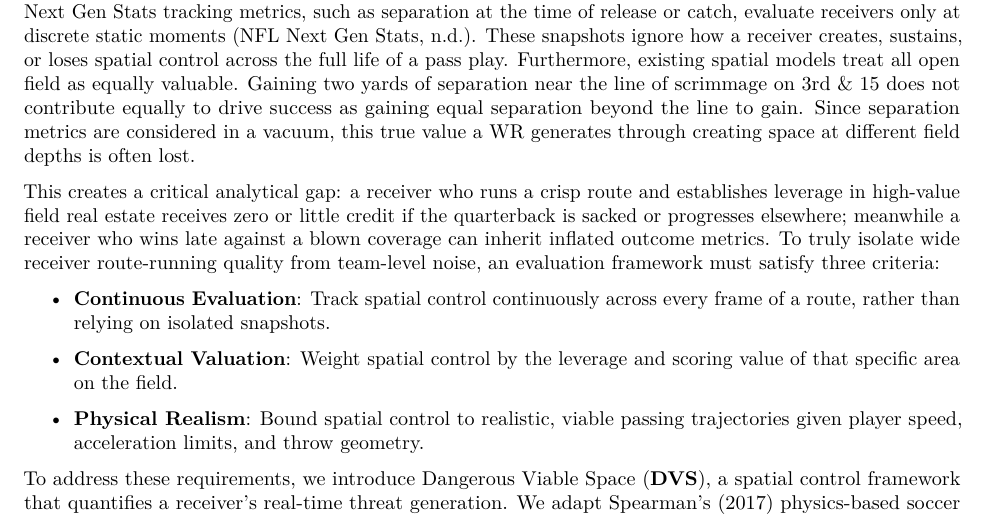
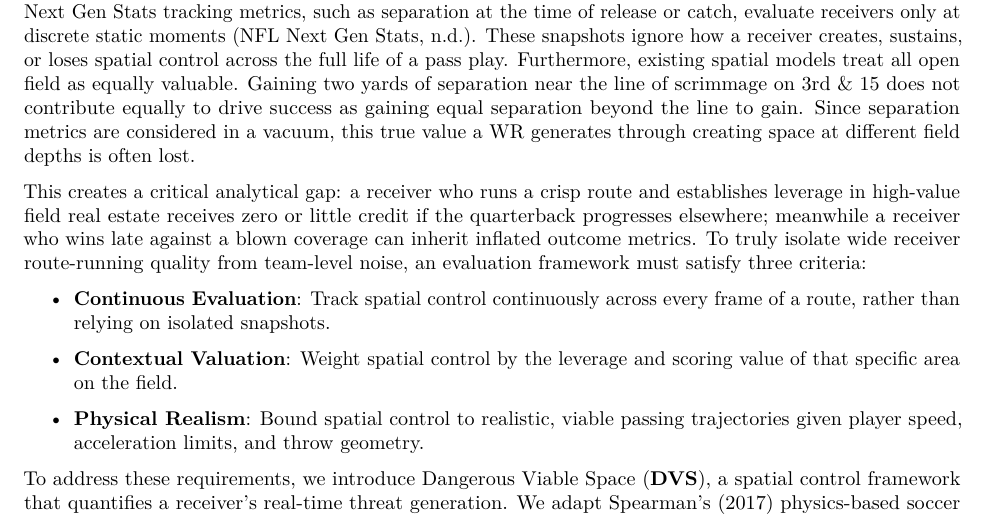
Before and after one commit to maxbasurto17/NFL-Field-Value-Model, a Quarto document (Final_Report.qmd): part of page 1 of 10, cut so that both start at the same text. Rendered offline with R 4.5, knitr and Pandoc in place of Quarto, then LaTeX, with nearby package versions.

Commit message:
minor phrasing update

```diff
--- a/Final_Report.qmd
+++ b/Final_Report.qmd
@@ -18,7 +18,7 @@ format:
 
 In American football, evaluating a wide receiver’s (WR) route-running performance remains heavily polluted by downstream outcomes and lacks comprehensive metrics that evaluate all components of route running. Traditional box-score metrics such as targets, yards per route run (YPRR), and completion percentage are fundamentally conditional on quarterback decision-making, offensive line protection, and play design. Modern Next Gen Stats tracking metrics, such as separation at the time of release or catch, evaluate receivers only at discrete static moments (NFL Next Gen Stats, n.d.). These snapshots ignore how a receiver creates, sustains, or loses spatial control across the full life of a pass play. Furthermore, existing spatial models treat all open field as equally valuable. Gaining two yards of separation near the line of scrimmage on 3rd & 15 does not contribute equally to drive success as gaining equal separation beyond the line to gain. Since separation metrics are considered in a vacuum, this true value a WR generates through creating space at different field depths is often lost.
 
-This creates a critical analytical gap: a receiver who runs a crisp route and establishes leverage in high-value field real estate receives zero or little credit if the quarterback is sacked or progresses elsewhere; meanwhile a receiver who wins late against a blown coverage can inherit inflated outcome metrics. To truly isolate wide receiver route-running quality from team-level noise, an evaluation framework must satisfy three criteria:
+This creates a critical analytical gap: a receiver who runs a crisp route and establishes leverage in high-value field real estate receives zero or little credit if the quarterback progresses elsewhere; meanwhile a receiver who wins late against a blown coverage can inherit inflated outcome metrics. To truly isolate wide receiver route-running quality from team-level noise, an evaluation framework must satisfy three criteria:
 
 - **Continuous Evaluation**: Track spatial control continuously across every frame of a route, rather than relying on isolated snapshots.
 
```
